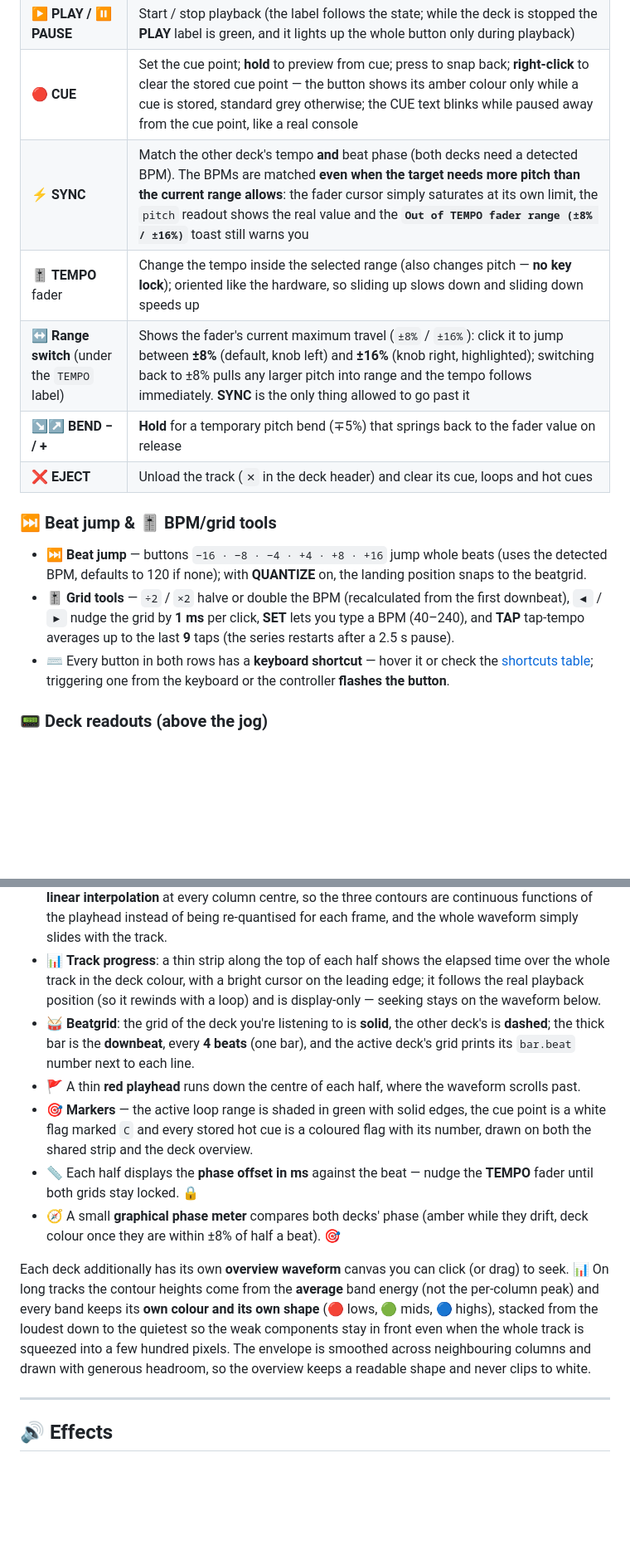
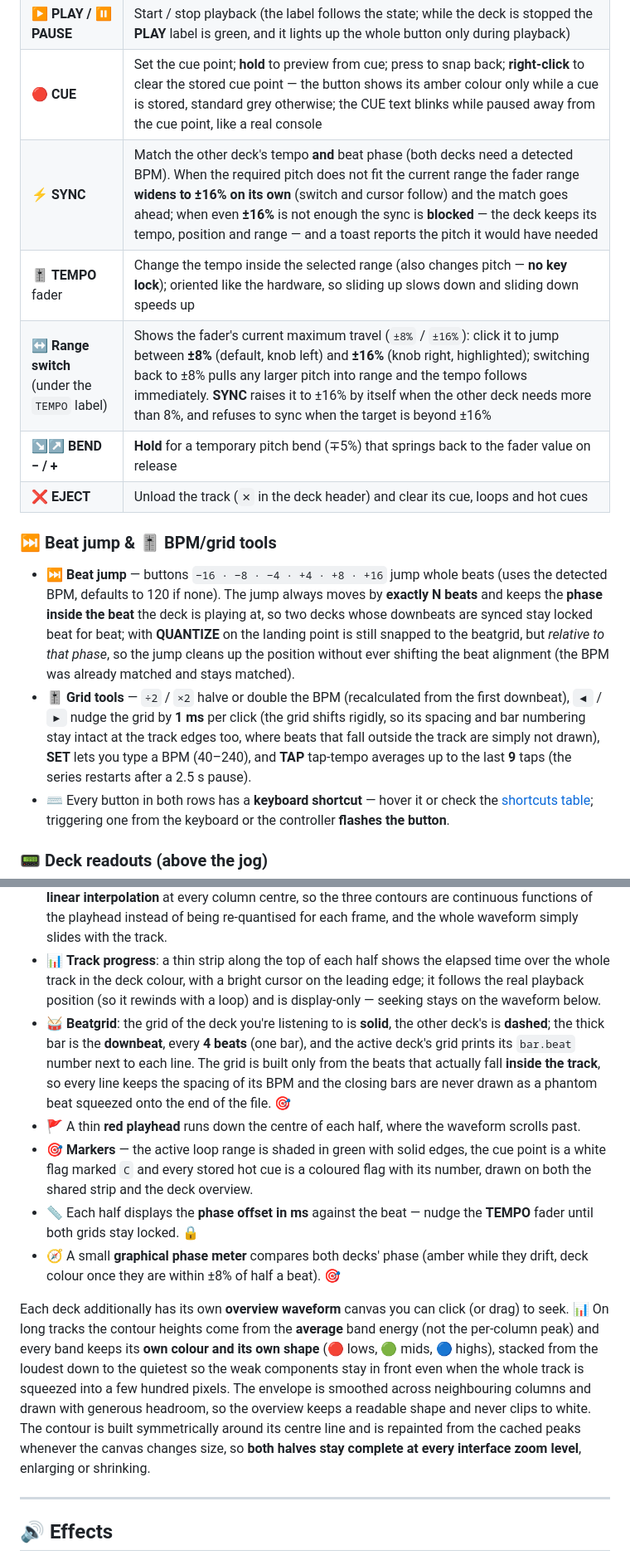
Before and after one commit to GianfrancoPiazzolla/VibeDJ, a Markdown page: README.md, 2 parts joined by grey strips. Shown at 83% size. Rendered like a GitHub page; blank space fills up the shorter version.

Commit message:
Enhance SYNC feature description and UI zoom details
Expanded the description of the SYNC feature to clarify its behavior with pitch ranges and added details about the UI zoom functionality.

```diff
--- a/README.md
+++ b/README.md
@@ -193,15 +193,15 @@ Each deck (A ▶️ blue / B ◀️ pink) is a full player. 💿
 | ⏮️ **START** | Jump back to the beginning |
 | ▶️ **PLAY / ⏸️ PAUSE** | Start / stop playback (the label follows the state; while the deck is stopped the **PLAY** label is green, and it lights up the whole button only during playback) |
 | 🔴 **CUE** | Set the cue point; **hold** to preview from cue; press to snap back; **right-click** to clear the stored cue point — the button shows its amber colour only while a cue is stored, standard grey otherwise; the CUE text blinks while paused away from the cue point, like a real console |
-| ⚡ **SYNC** | Match the other deck's tempo **and** beat phase (both decks need a detected BPM). The BPMs are matched **even when the target needs more pitch than the current range allows**: the fader cursor simply saturates at its own limit, the `pitch` readout shows the real value and the **`Out of TEMPO fader range (±8% / ±16%)`** toast still warns you |
+| ⚡ **SYNC** | Match the other deck's tempo **and** beat phase (both decks need a detected BPM). When the required pitch does not fit the current range the fader range **widens to ±16% on its own** (switch and cursor follow) and the match goes ahead; when even **±16%** is not enough the sync is **blocked** — the deck keeps its tempo, position and range — and a toast reports the pitch it would have needed |
 | 🎚️ **TEMPO** fader | Change the tempo inside the selected range (also changes pitch — **no key lock**); oriented like the hardware, so sliding up slows down and sliding down speeds up |
-| ↔️ **Range switch** (under the `TEMPO` label) | Shows the fader's current maximum travel (`±8%` / `±16%`): click it to jump between **±8%** (default, knob left) and **±16%** (knob right, highlighted); switching back to ±8% pulls any larger pitch into range and the tempo follows immediately. **SYNC** is the only thing allowed to go past it |
+| ↔️ **Range switch** (under the `TEMPO` label) | Shows the fader's current maximum travel (`±8%` / `±16%`): click it to jump between **±8%** (default, knob left) and **±16%** (knob right, highlighted); switching back to ±8% pulls any larger pitch into range and the tempo follows immediately. **SYNC** raises it to ±16% by itself when the other deck needs more than 8%, and refuses to sync when the target is beyond ±16% |
 | ↘️↗️ **BEND − / +** | **Hold** for a temporary pitch bend (∓5%) that springs back to the fader value on release |
 | ❌ **EJECT** | Unload the track (`✕` in the deck header) and clear its cue, loops and hot cues |
 
 ### ⏭️ Beat jump & 🎚️ BPM/grid tools
-- ⏭️ **Beat jump** — buttons `−16 · −8 · −4 · +4 · +8 · +16` jump whole beats (uses the detected BPM, defaults to 120 if none); with **QUANTIZE** on, the landing position snaps to the beatgrid.
-- 🎚️ **Grid tools** — `÷2` / `×2` halve or double the BPM (recalculated from the first downbeat), `◀` / `▶` nudge the grid by **1 ms** per click, **SET** lets you type a BPM (40–240), and **TAP** tap-tempo averages up to the last **9** taps (the series restarts after a 2.5 s pause).
+- ⏭️ **Beat jump** — buttons `−16 · −8 · −4 · +4 · +8 · +16` jump whole beats (uses the detected BPM, defaults to 120 if none). The jump always moves by **exactly N beats** and keeps the **phase inside the beat** the deck is playing at, so two decks whose downbeats are synced stay locked beat for beat; with **QUANTIZE** on the landing point is still snapped to the beatgrid, but *relative to that phase*, so the jump cleans up the position without ever shifting the beat alignment (the BPM was already matched and stays matched).
+- 🎚️ **Grid tools** — `÷2` / `×2` halve or double the BPM (recalculated from the first downbeat), `◀` / `▶` nudge the grid by **1 ms** per click (the grid shifts rigidly, so its spacing and bar numbering stay intact at the track edges too, where beats that fall outside the track are simply not drawn), **SET** lets you type a BPM (40–240), and **TAP** tap-tempo averages up to the last **9** taps (the series restarts after a 2.5 s pause).
 - ⌨️ Every button in both rows has a **keyboard shortcut** — hover it or check the [shortcuts table](#️-keyboard-shortcuts); triggering one from the keyboard or the controller **flashes the button**.
 
 ### 📟 Deck readouts (above the jog)
@@ -224,13 +224,13 @@ The top **`syncWave`** strip overlays **both decks in one shared time axis**
 - 🎤 The strip follows the **stem mutes** (see [Stems](#-stems)): muting a stem attenuates the bands it belongs to, so the contour shows what you actually hear. The per-deck overview above the jog wheel always keeps the full mix.
 - 💫 **No shimmer while playing**: the envelope is built from the peaks once and then **sampled with linear interpolation** at every column centre, so the three contours are continuous functions of the playhead instead of being re-quantised for each frame, and the whole waveform simply slides with the track.
 - 📊 **Track progress**: a thin strip along the top of each half shows the elapsed time over the whole track in the deck colour, with a bright cursor on the leading edge; it follows the real playback position (so it rewinds with a loop) and is display-only — seeking stays on the waveform below.
-- 🥁 **Beatgrid**: the grid of the deck you're listening to is **solid**, the other deck's is **dashed**; the thick bar is the **downbeat**, every **4 beats** (one bar), and the active deck's grid prints its `bar.beat` number next to each line.
+- 🥁 **Beatgrid**: the grid of the deck you're listening to is **solid**, the other deck's is **dashed**; the thick bar is the **downbeat**, every **4 beats** (one bar), and the active deck's grid prints its `bar.beat` number next to each line. The grid is built only from the beats that actually fall **inside the track**, so every line keeps the spacing of its BPM and the closing bars are never drawn as a phantom beat squeezed onto the end of the file. 🎯
 - 🚩 A thin **red playhead** runs down the centre of each half, where the waveform scrolls past.
 - 🎯 **Markers** — the active loop range is shaded in green with solid edges, the cue point is a white flag marked `C` and every stored hot cue is a coloured flag with its number, drawn on both the shared strip and the deck overview.
 - 📏 Each half displays the **phase offset in ms** against the beat — nudge the **TEMPO** fader until both grids stay locked. 🔒
 - 🧭 A small **graphical phase meter** compares both decks' phase (amber while they drift, deck colour once they are within ±8% of half a beat). 🎯
 
-Each deck additionally has its own **overview waveform** canvas you can click (or drag) to seek. 📊 On long tracks the contour heights come from the **average** band energy (not the per-column peak) and every band keeps its **own colour and its own shape** (🔴 lows, 🟢 mids, 🔵 highs), stacked from the loudest down to the quietest so the weak components stay in front even when the whole track is squeezed into a few hundred pixels. The envelope is smoothed across neighbouring columns and drawn with generous headroom, so the overview keeps a readable shape and never clips to white.
+Each deck additionally has its own **overview waveform** canvas you can click (or drag) to seek. 📊 On long tracks the contour heights come from the **average** band energy (not the per-column peak) and every band keeps its **own colour and its own shape** (🔴 lows, 🟢 mids, 🔵 highs), stacked from the loudest down to the quietest so the weak components stay in front even when the whole track is squeezed into a few hundred pixels. The envelope is smoothed across neighbouring columns and drawn with generous headroom, so the overview keeps a readable shape and never clips to white. The contour is built symmetrically around its centre line and is repainted from the cached peaks whenever the canvas changes size, so **both halves stay complete at every interface zoom level**, enlarging or shrinking.
 
 ---
 
```
Also changed, not shown: other parts of README.md (+3 -3 lines).
